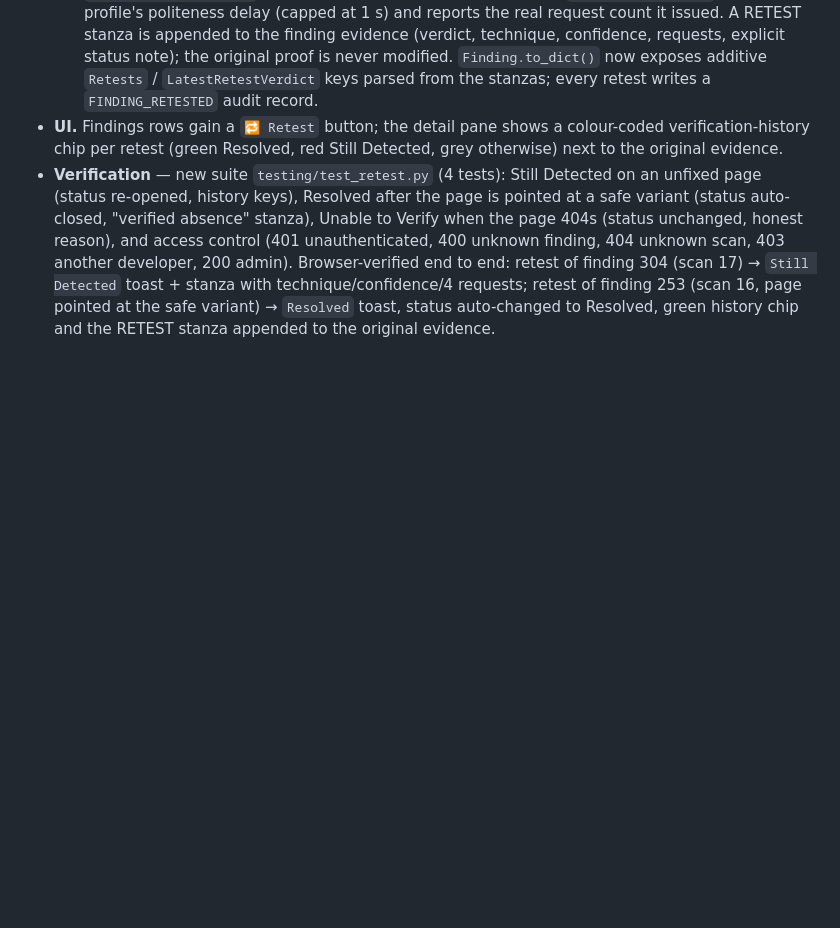
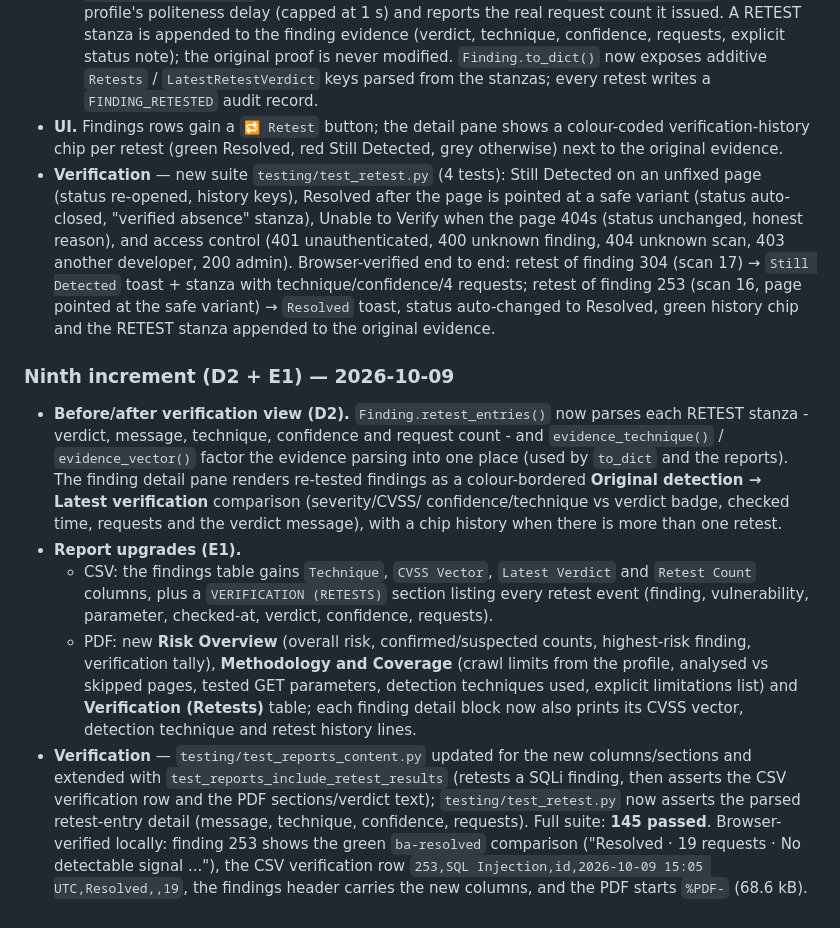
Before and after one commit to Justin050430/VulnScan, a Markdown page: docs/DEVELOPMENT_NOTES.md, the part around the change. Rendered like a GitHub page; blank space fills up the shorter version.

Commit message:
Document the before/after view and report upgrades in the development notes
Co-authored-by: Copilot <223556219+Copilot@users.noreply.github.com>

```diff
--- a/docs/DEVELOPMENT_NOTES.md
+++ b/docs/DEVELOPMENT_NOTES.md
@@ -479,3 +479,35 @@ implemented, tested and committed:
   retest of finding 253 (scan 16, page pointed at the safe variant) →
   `Resolved` toast, status auto-changed to Resolved, green history chip and
   the RETEST stanza appended to the original evidence.
+
+### Ninth increment (D2 + E1) — 2026-10-09
+
+- **Before/after verification view (D2).** `Finding.retest_entries()` now
+  parses each RETEST stanza - verdict, message, technique, confidence and
+  request count - and `evidence_technique()` / `evidence_vector()` factor the
+  evidence parsing into one place (used by `to_dict` and the reports).  The
+  finding detail pane renders re-tested findings as a colour-bordered
+  **Original detection → Latest verification** comparison (severity/CVSS/
+  confidence/technique vs verdict badge, checked time, requests and the
+  verdict message), with a chip history when there is more than one retest.
+- **Report upgrades (E1).**
+  * CSV: the findings table gains `Technique`, `CVSS Vector`,
+    `Latest Verdict` and `Retest Count` columns, plus a
+    `VERIFICATION (RETESTS)` section listing every retest event (finding,
+    vulnerability, parameter, checked-at, verdict, confidence, requests).
+  * PDF: new **Risk Overview** (overall risk, confirmed/suspected counts,
+    highest-risk finding, verification tally), **Methodology and Coverage**
+    (crawl limits from the profile, analysed vs skipped pages, tested GET
+    parameters, detection techniques used, explicit limitations list) and
+    **Verification (Retests)** table; each finding detail block now also
+    prints its CVSS vector, detection technique and retest history lines.
+- **Verification** — `testing/test_reports_content.py` updated for the new
+  columns/sections and extended with `test_reports_include_retest_results`
+  (retests a SQLi finding, then asserts the CSV verification row and the PDF
+  sections/verdict text); `testing/test_retest.py` now asserts the parsed
+  retest-entry detail (message, technique, confidence, requests).
+  Full suite: **145 passed**.  Browser-verified locally: finding 253 shows
+  the green `ba-resolved` comparison ("Resolved · 19 requests · No
+  detectable signal ..."), the CSV verification row
+  `253,SQL Injection,id,2026-10-09 15:05 UTC,Resolved,,19`, the findings
+  header carries the new columns, and the PDF starts `%PDF-` (68.6 kB).
```
